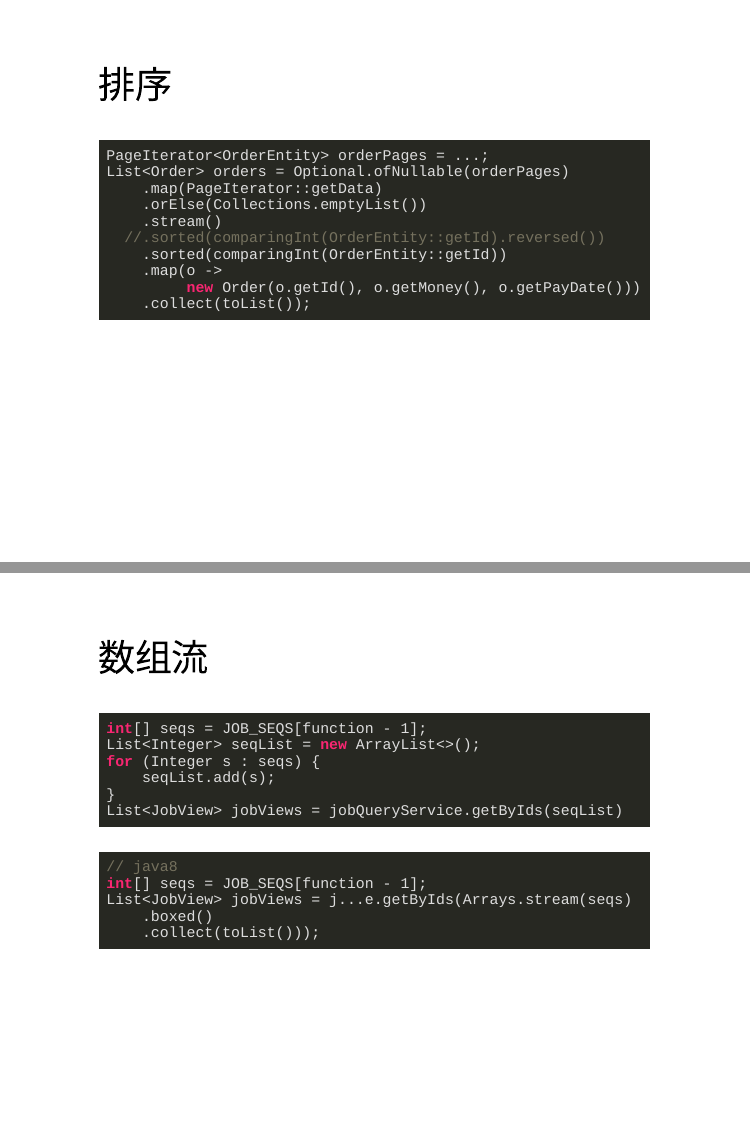
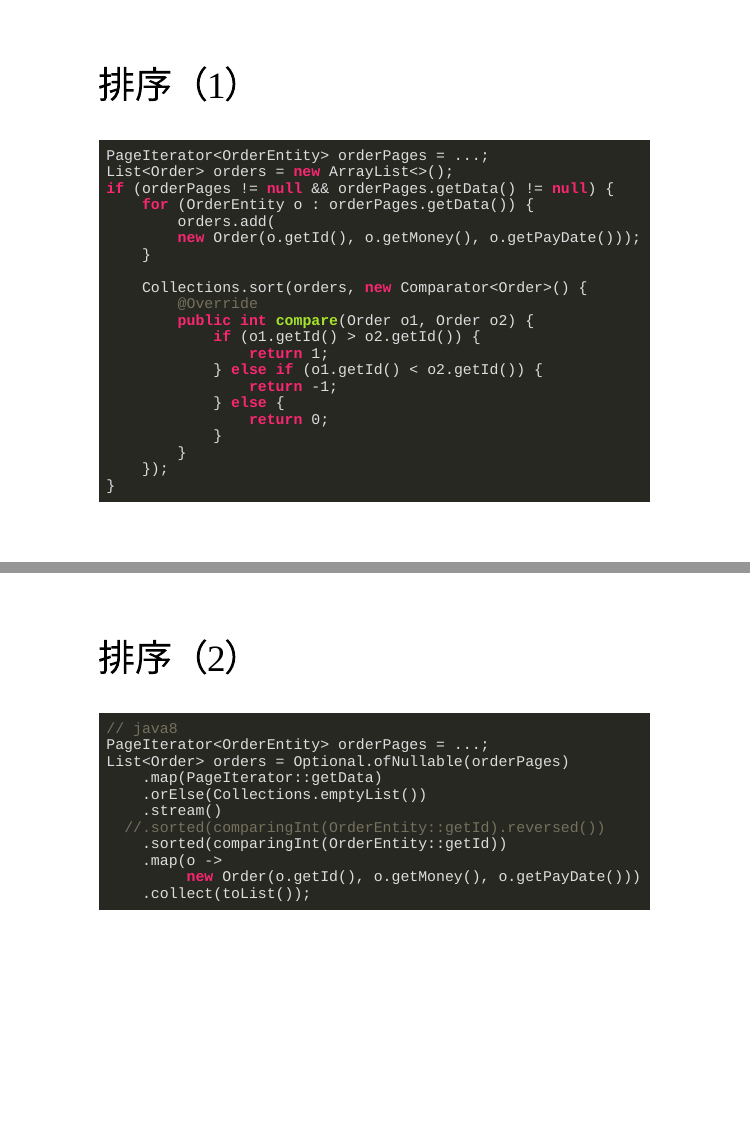
Before and after one commit to naosense/rppt, an R Markdown document (Java Stream Tips/Java Stream Tips.Rmd): pages 25 and 26 of 26 before the commit and pages 25 and 26 of 27 after it, joined at a grey line. Rendered offline with R 4.5, knitr and Pandoc, with nearby package versions; the slides are laid out offline by our stand-in for remark.js, each with all of its steps uncovered, in fonts that may differ from those the slides ask for, and without slide numbers, shadows or browser add-ons.

Commit message:
排序一节增加java6写法

````diff
--- a/Java Stream Tips/Java Stream Tips.Rmd
+++ b/Java Stream Tips/Java Stream Tips.Rmd
@@ -460,9 +460,38 @@ Map<Boolean, List<Long>> splitNewAndOld(List<Long> ids) {
 
 ---
 
-## 排序
+## 排序（1）
 
 ```java
+PageIterator<OrderEntity> orderPages = ...;
+List<Order> orders = new ArrayList<>();
+if (orderPages != null && orderPages.getData() != null) {
+    for (OrderEntity o : orderPages.getData()) {
+        orders.add(
+        new Order(o.getId(), o.getMoney(), o.getPayDate()));
+    }
+
+    Collections.sort(orders, new Comparator<Order>() {
+        @Override
+        public int compare(Order o1, Order o2) {
+            if (o1.getId() > o2.getId()) {
+                return 1;
+            } else if (o1.getId() < o2.getId()) {
+                return -1;
+            } else {
+                return 0;
+            }
+        }
+    });
+}
+```
+
+---
+
+## 排序（2）
+
+```java
+// java8
 PageIterator<OrderEntity> orderPages = ...;
 List<Order> orders = Optional.ofNullable(orderPages)
     .map(PageIterator::getData)
````
Also changed, not shown: Java Stream Tips/Java Stream Tips.Rmd (4 more changed lines).
